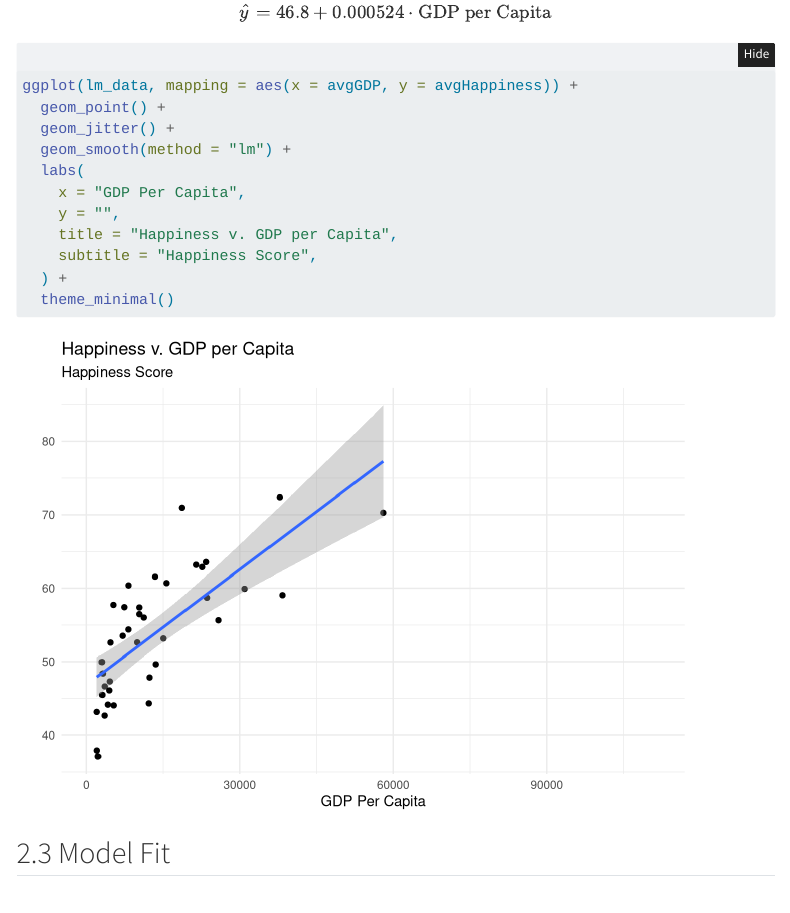
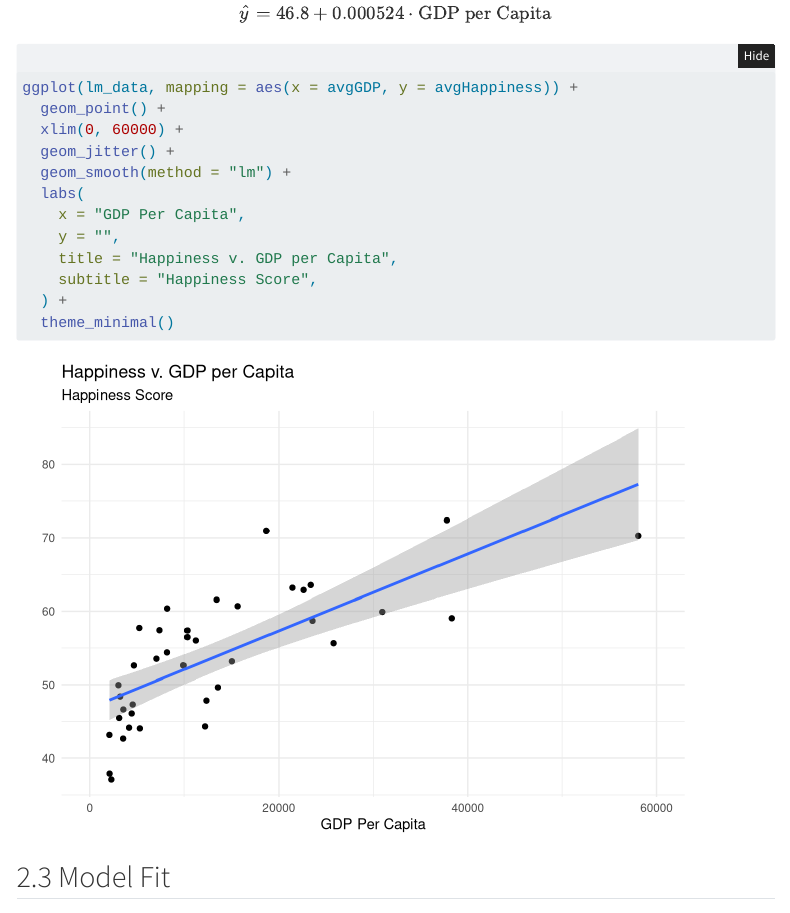
Before and after one commit to reakunen/STAT331-Project, a Quarto document (final.qmd): the page in a window 1100 px wide, from 6920 px down before the commit and from 7350 px down after it, so that both start at the same text. Rendered offline with R 4.5, knitr and Pandoc in place of Quarto, with nearby package versions; folded parts are opened; code that draws random numbers runs with fixed seeds of ours; menus at the side of the page are left out.

Commit message:
fixed animation (render twice) and x-axis limit of data used in the actual regression model

````diff
--- a/final.qmd
+++ b/final.qmd
@@ -196,6 +196,7 @@ $$
 ```{r}
 ggplot(lm_data, mapping = aes(x = avgGDP, y = avgHappiness)) +
   geom_point() +
+  xlim(0, 60000) +
   geom_jitter() +
   geom_smooth(method = "lm") +
   labs(
````
Also changed, not shown: happiness_vs_gdp.gif (added).
